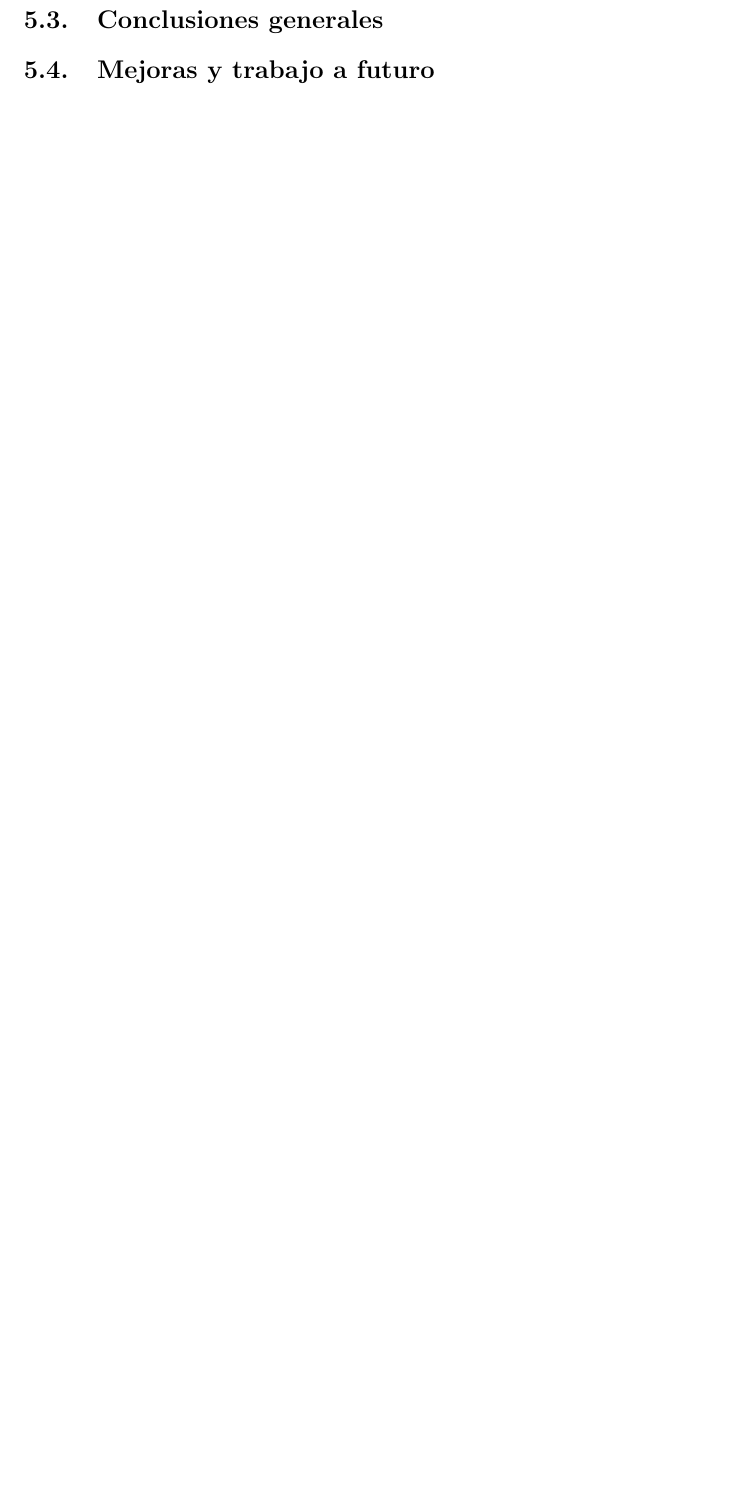
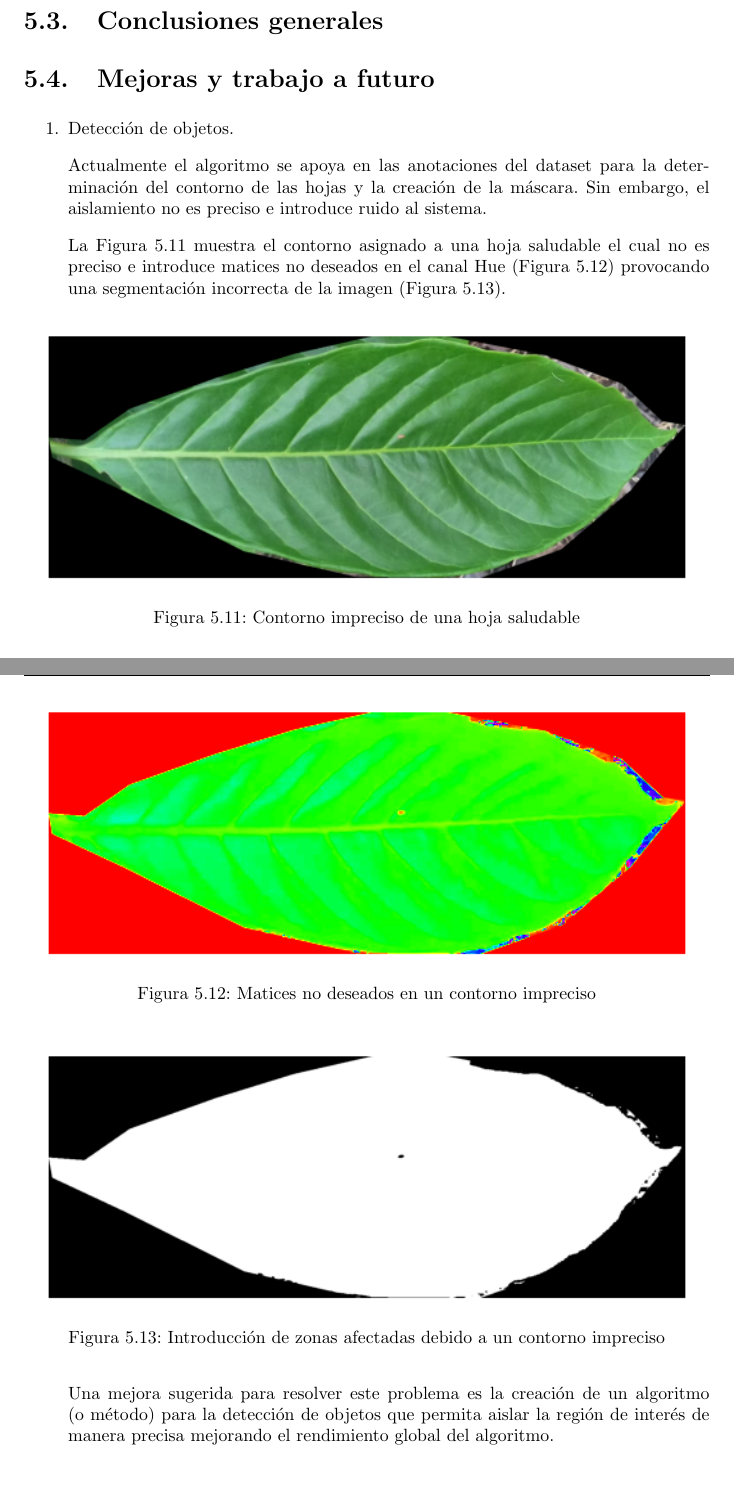
Before and after one commit to LindermanDgz/coffee-leaves-classification, a LaTeX book (docs/src/CoffeeLeavesClassification.tex, which reads docs/src/Conclusions.tex): part of page 44 of 46 before the commit and two parts of pages 44 and 45 of 48 after it, the two joined at a grey line, cut so that both start at the same text, the shorter picture padded with empty space. Compiled offline with pdfLaTeX.

Commit message:
Add enhancement 1: object detection

```diff
--- a/docs/src/Conclusions.tex
+++ b/docs/src/Conclusions.tex
@@ -122,3 +122,36 @@ No puede suceder que la clasificación de una hoja sea marcada como saludable mi
 \section{Conclusiones generales}
 
 \section{Mejoras y trabajo a futuro}
+
+\begin{enumerate}
+
+\item Detección de objetos.
+
+Actualmente el algoritmo se apoya en las anotaciones del dataset para la determinación del contorno de las hojas y la creación de la máscara. Sin embargo, el aislamiento no es preciso e introduce ruido al sistema.
+
+La \Cref{img:issue_countour_rgb} muestra el contorno asignado a una hoja saludable el cual no es preciso e introduce matices no deseados en el canal Hue (\Cref{img:issue_countour_hue}) provocando una segmentación incorrecta de la imagen (\Cref{img:issue_countour_binary}).
+
+\begin{figure}[H]
+\centering
+\includegraphics[scale=1]{images/consideration_contour_rgb.png}
+\caption{Contorno impreciso de una hoja saludable}
+\label{img:issue_countour_rgb}
+\end{figure}
+
+\begin{figure}[H]
+\centering
+\includegraphics[scale=1]{images/consideration_contour_hue.png}
+\caption{Matices no deseados en un contorno impreciso}
+\label{img:issue_countour_hue}
+\end{figure}
+
+\begin{figure}[H]
+\centering
+\includegraphics[scale=1]{images/consideration_contour_binary.png}
+\caption{Introducción de zonas afectadas debido a un contorno impreciso}
+\label{img:issue_countour_binary}
+\end{figure}
+
+Una mejora sugerida para resolver este problema es la creación de un algoritmo (o método) para la detección de objetos que permita aislar la región de interés de manera precisa mejorando el rendimiento global del algoritmo.
+
+\end{enumerate}
```
